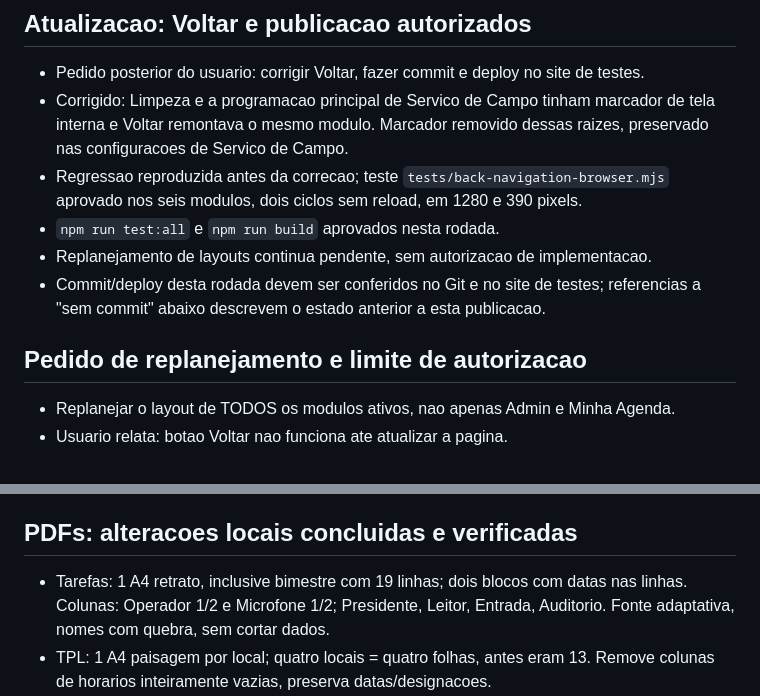
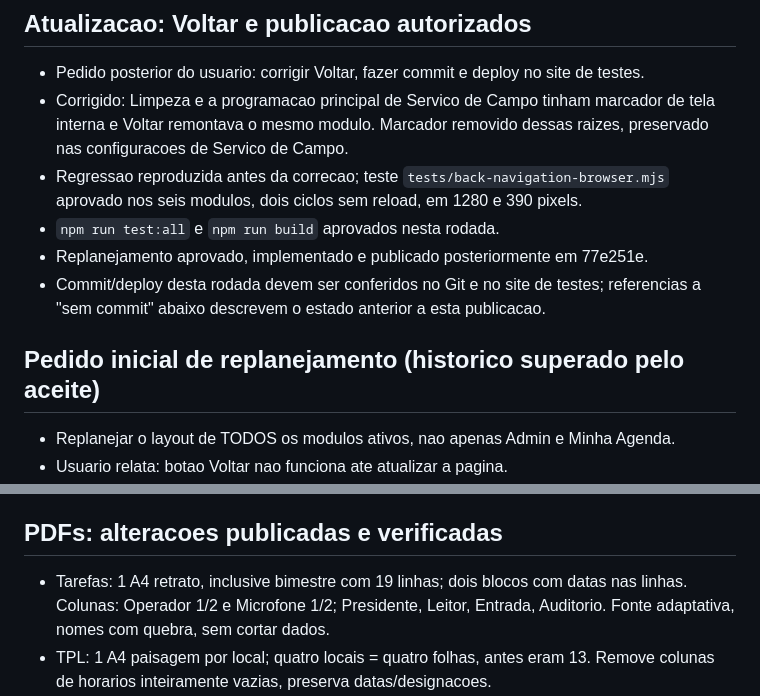
Before and after one commit to eliaudreysantos-boop/Admin-Noroeste, a Markdown page: CONTINUIDADE.md, 2 parts joined by grey strips. GitHub-like rendering.

```diff
--- a/CONTINUIDADE.md
+++ b/CONTINUIDADE.md
@@ -43,11 +79,11 @@ antigos da raiz. Historico anterior permanece recuperavel pelo Git.
 - Regressao reproduzida antes da correcao; teste `tests/back-navigation-browser.mjs`
   aprovado nos seis modulos, dois ciclos sem reload, em 1280 e 390 pixels.
 - `npm run test:all` e `npm run build` aprovados nesta rodada.
-- Replanejamento de layouts continua pendente, sem autorizacao de implementacao.
+- Replanejamento aprovado, implementado e publicado posteriormente em 77e251e.
 - Commit/deploy desta rodada devem ser conferidos no Git e no site de testes;
   referencias a "sem commit" abaixo descrevem o estado anterior a esta publicacao.
 
-## Pedido de replanejamento e limite de autorizacao
+## Pedido inicial de replanejamento (historico superado pelo aceite)
 
 - Replanejar o layout de TODOS os modulos ativos, nao apenas Admin e Minha Agenda.
 - Usuario relata: botao Voltar nao funciona ate atualizar a pagina.
@@ -110,7 +148,7 @@ antigos da raiz. Historico anterior permanece recuperavel pelo Git.
 6. Depois de autorizado: implementar por etapas e testar retorno, preservacao
    de estado, acessibilidade, celular/desktop, PDFs e regras dos motores.
 
-## PDFs: alteracoes locais concluidas e verificadas
+## PDFs: alteracoes publicadas e verificadas
 
 - Tarefas: 1 A4 retrato, inclusive bimestre com 19 linhas; dois blocos com datas
   nas linhas. Colunas: Operador 1/2 e Microfone 1/2; Presidente, Leitor, Entrada,
```
Also changed, not shown: other parts of CONTINUIDADE.md (+57 -15 lines).
